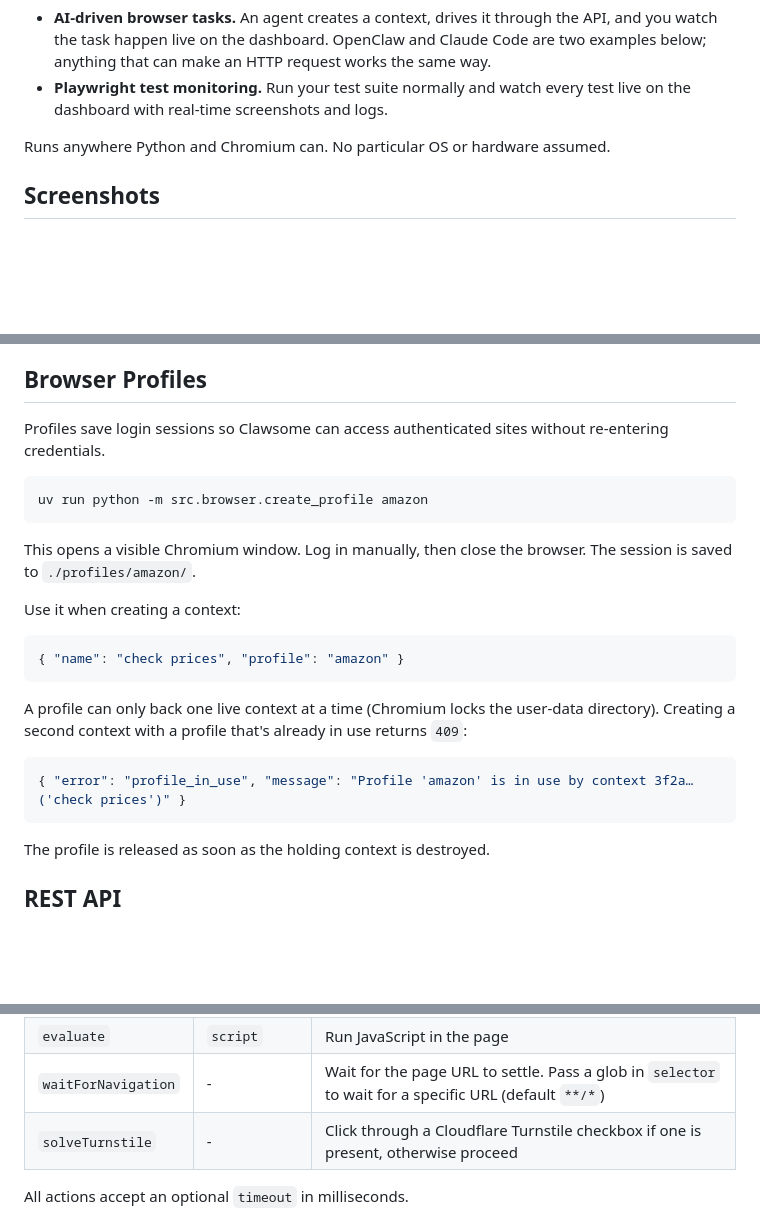
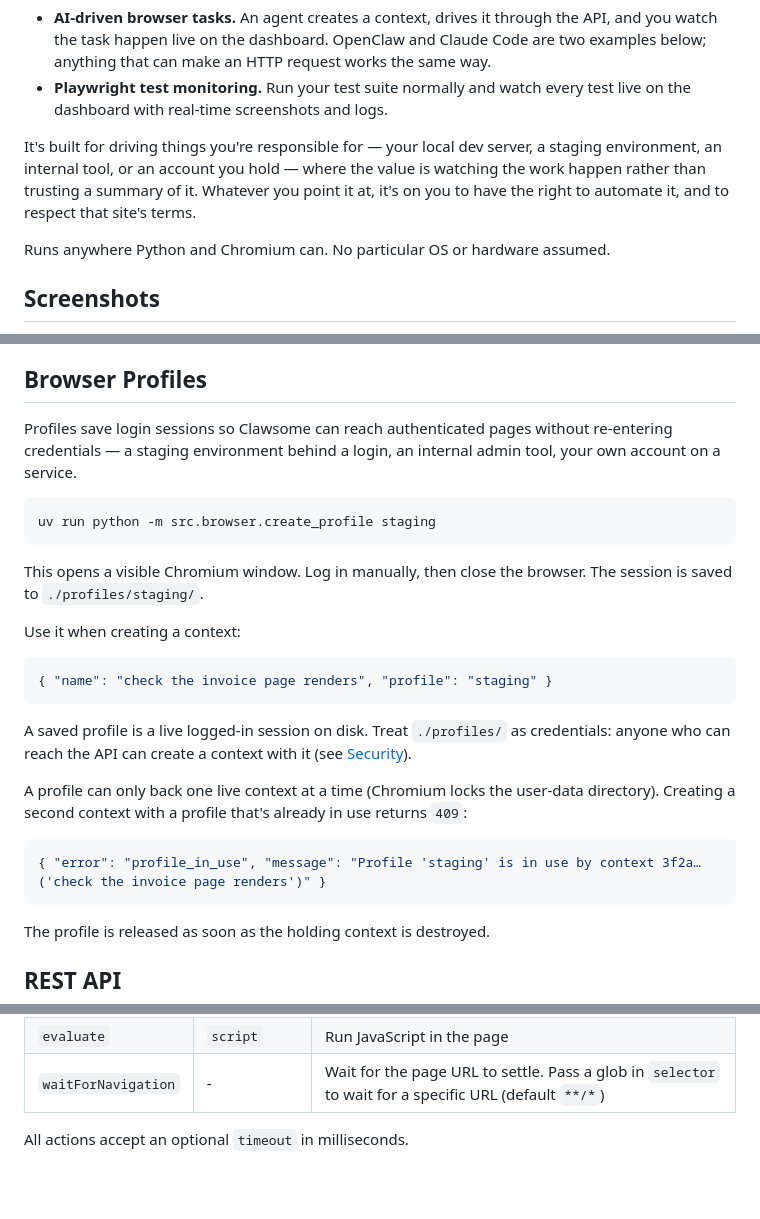
Before and after one commit to alexanderbailey/clawsome, a Markdown page: README.md, 3 parts joined by grey strips. Rendered like a GitHub page; folded sections open; blank space fills up the shorter version.

Commit message:
📝 Frame the docs around automating what you're responsible for

````diff
--- a/README.md
+++ b/README.md
@@ -31,6 +31,8 @@ Clawsome is a browser automation service you control over a REST API, from any A
 
 - **AI-driven browser tasks.** An agent creates a context, drives it through the API, and you watch the task happen live on the dashboard. OpenClaw and Claude Code are two examples below; anything that can make an HTTP request works the same way.
 - **Playwright test monitoring.** Run your test suite normally and watch every test live on the dashboard with real-time screenshots and logs.
+
+It's built for driving things you're responsible for — your local dev server, a staging environment, an internal tool, or an account you hold — where the value is watching the work happen rather than trusting a summary of it. Whatever you point it at, it's on you to have the right to automate it, and to respect that site's terms.
 
 Runs anywhere Python and Chromium can. No particular OS or hardware assumed.
 
@@ -140,24 +142,26 @@ Data and profiles are persisted via volumes (`./data` and `./profiles`).
 
 ## Browser Profiles
 
-Profiles save login sessions so Clawsome can access authenticated sites without re-entering credentials.
+Profiles save login sessions so Clawsome can reach authenticated pages without re-entering credentials — a staging environment behind a login, an internal admin tool, your own account on a service.
 
 ```bash
-uv run python -m src.browser.create_profile amazon
+uv run python -m src.browser.create_profile staging
 ```
 
-This opens a visible Chromium window. Log in manually, then close the browser. The session is saved to `./profiles/amazon/`.
+This opens a visible Chromium window. Log in manually, then close the browser. The session is saved to `./profiles/staging/`.
 
 Use it when creating a context:
 
 ```json
-{ "name": "check prices", "profile": "amazon" }
+{ "name": "check the invoice page renders", "profile": "staging" }
 ```
+
+A saved profile is a live logged-in session on disk. Treat `./profiles/` as credentials: anyone who can reach the API can create a context with it (see [Security](#security)).
 
 A profile can only back one live context at a time (Chromium locks the user-data directory). Creating a second context with a profile that's already in use returns `409`:
 
 ```json
-{ "error": "profile_in_use", "message": "Profile 'amazon' is in use by context 3f2a… ('check prices')" }
+{ "error": "profile_in_use", "message": "Profile 'staging' is in use by context 3f2a… ('check the invoice page renders')" }
 ```
 
 The profile is released as soon as the holding context is destroyed.
@@ -205,7 +209,6 @@ Context metadata also carries `created_at` and `last_activity`. A context with n
 | `reload` | - | Reload the current page |
 | `evaluate` | `script` | Run JavaScript in the page |
 | `waitForNavigation` | - | Wait for the page URL to settle. Pass a glob in `selector` to wait for a specific URL (default `**/*`) |
-| `solveTurnstile` | - | Click through a Cloudflare Turnstile checkbox if one is present, otherwise proceed |
 
 All actions accept an optional `timeout` in milliseconds.
 
````
Also changed, not shown: skill/SKILL.md (+3 -3 lines).
